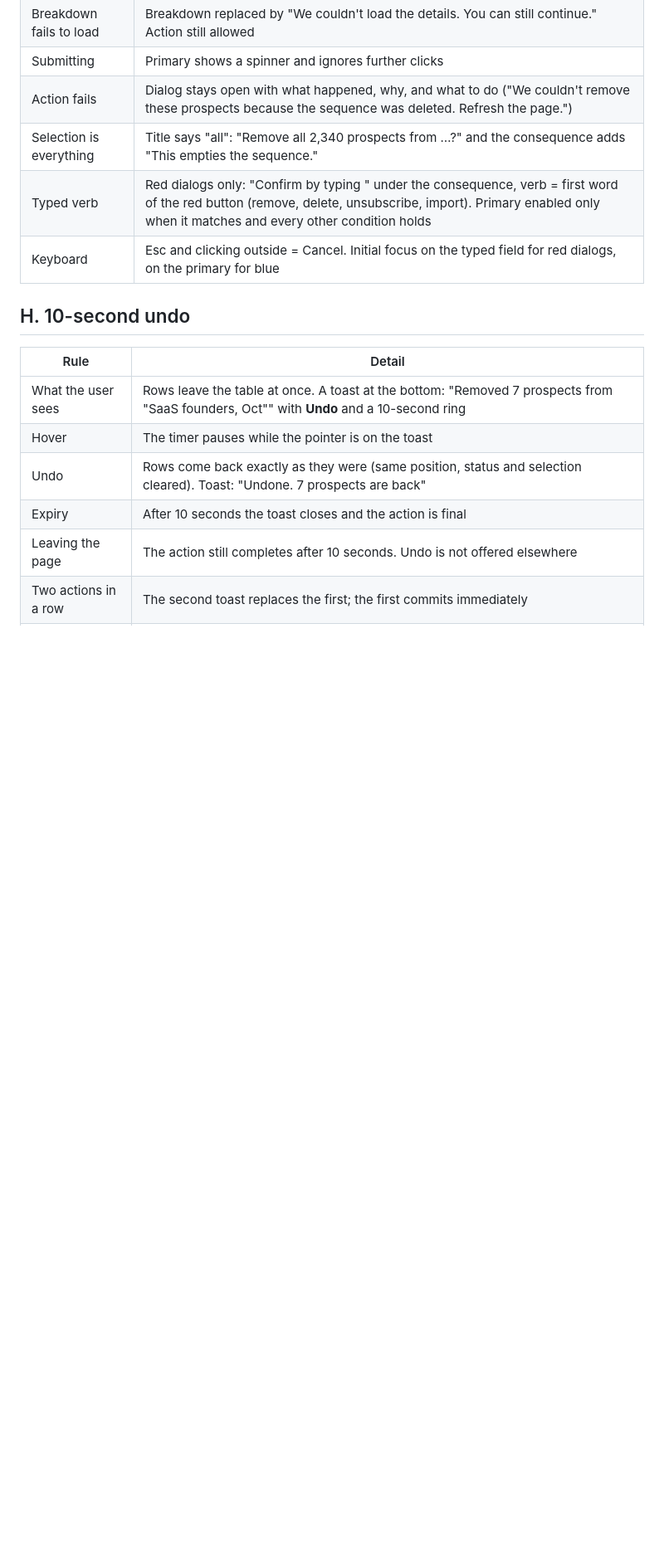
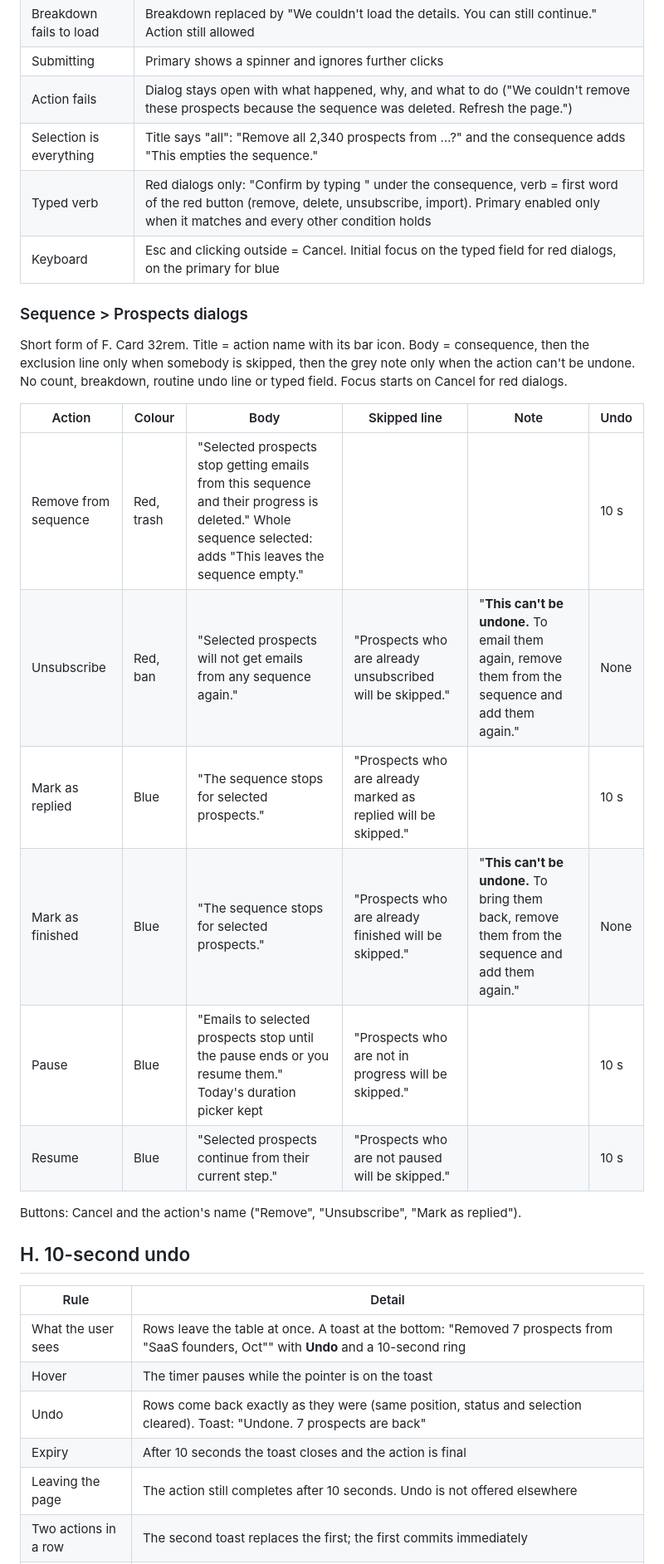
Before and after one commit to product-team-sh/prd-safe-actions, a Markdown page: safe-actions-spec.md, the part around one of its changes. Shown at 83% size. GitHub-like rendering; blank space fills up the shorter version.

```diff
--- a/safe-actions-spec.md
+++ b/safe-actions-spec.md
@@ -79,6 +80,21 @@ States every dialog must cover:
 | Typed verb | Red dialogs only: "Confirm by typing <verb>" under the consequence, verb = first word of the red button (remove, delete, unsubscribe, import). Primary enabled only when it matches and every other condition holds |
 | Keyboard | Esc and clicking outside = Cancel. Initial focus on the typed field for red dialogs, on the primary for blue |
 
+### Sequence > Prospects dialogs
+
+Short form of F. Card 32rem. Title = action name with its bar icon. Body = consequence, then the exclusion line only when somebody is skipped, then the grey note only when the action can't be undone. No count, breakdown, routine undo line or typed field. Focus starts on Cancel for red dialogs.
+
+| Action | Colour | Body | Skipped line | Note | Undo |
+|---|---|---|---|---|---|
+| Remove from sequence | Red, trash | "Selected prospects stop getting emails from this sequence and their progress is deleted." Whole sequence selected: adds "This leaves the sequence empty." | | | 10 s |
+| Unsubscribe | Red, ban | "Selected prospects will not get emails from any sequence again." | "Prospects who are already unsubscribed will be skipped." | "**This can't be undone.** To email them again, remove them from the sequence and add them again." | None |
+| Mark as replied | Blue | "The sequence stops for selected prospects." | "Prospects who are already marked as replied will be skipped." | | 10 s |
+| Mark as finished | Blue | "The sequence stops for selected prospects." | "Prospects who are already finished will be skipped." | "**This can't be undone.** To bring them back, remove them from the sequence and add them again." | None |
+| Pause | Blue | "Emails to selected prospects stop until the pause ends or you resume them." Today's duration picker kept | "Prospects who are not in progress will be skipped." | | 10 s |
+| Resume | Blue | "Selected prospects continue from their current step." | "Prospects who are not paused will be skipped." | | 10 s |
+
+Buttons: Cancel and the action's name ("Remove", "Unsubscribe", "Mark as replied").
+
 ## H. 10-second undo
 
 | Rule | Detail |
```
Also changed, not shown: other parts of safe-actions-spec.md (+8 -7 lines), PRD.md (+23 -15 lines), screens/02-seqp-bar.png, screens/03-seqp-menu.png (deleted), screens/03-seqp-unsub.png (added), screens/04-seqp-remove.png, screens/05-seqp-undo.png, 6 other files.
